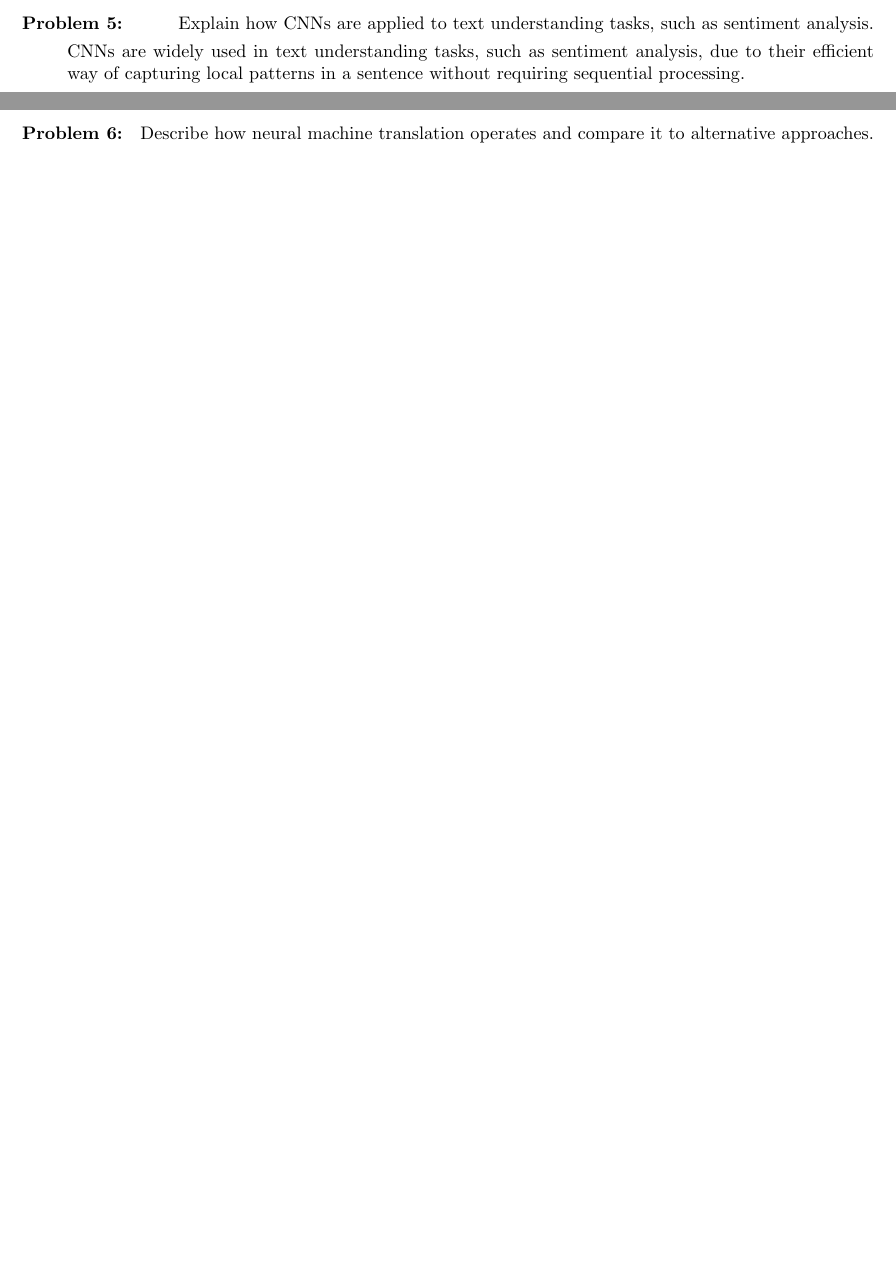
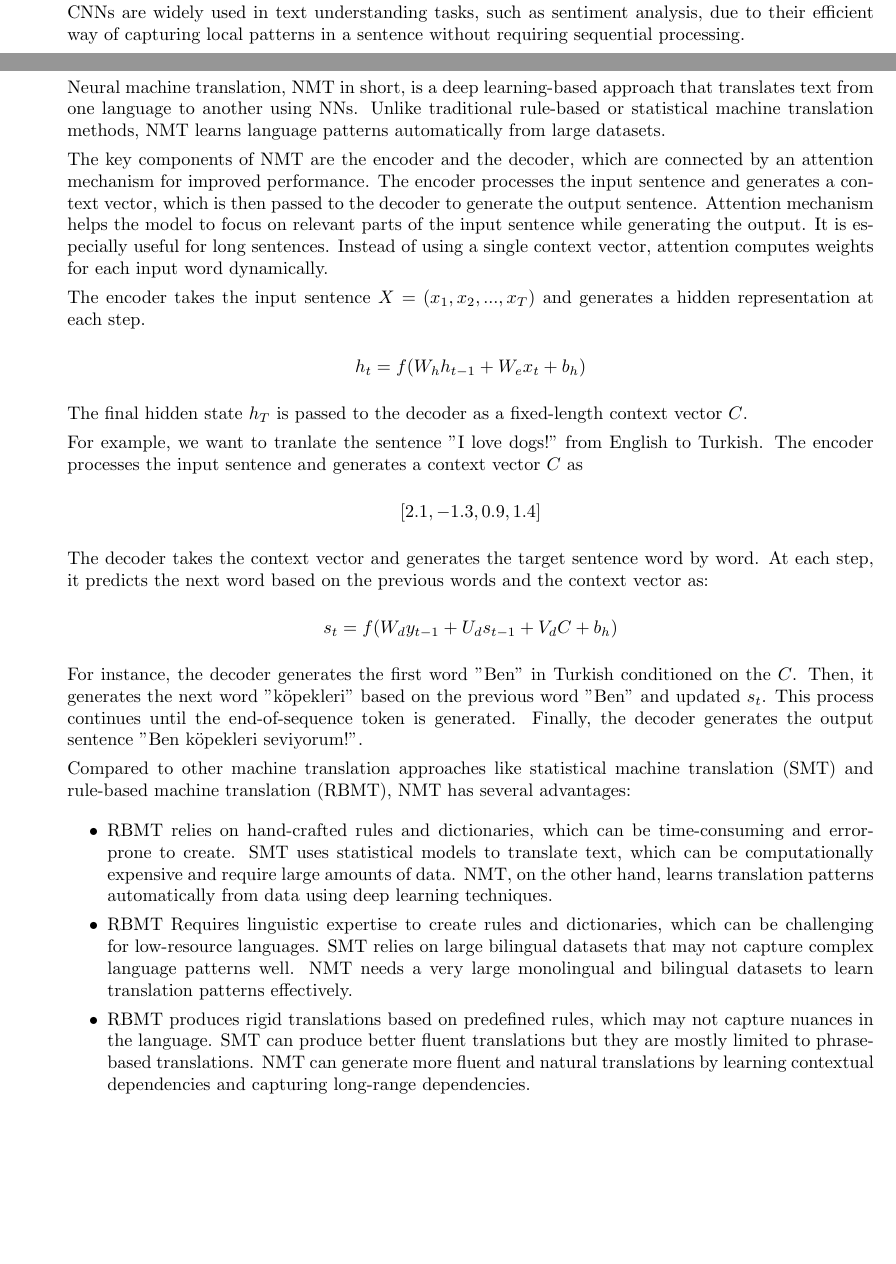
Before and after one commit to sayanarman/CAP_6640_Assignment_4_Solution, a LaTeX problem sheet (CAP_6640_Assignment_4_Solution_Arman_Sayan.tex): two parts of pages 6 and 7 of 8, joined at a grey line, cut at the place of the change, the shorter picture padded with empty space. Compiled offline with pdfLaTeX.

Commit message:
Answer Written for Q6

```diff
--- a/CAP_6640_Assignment_4_Solution_Arman_Sayan.tex
+++ b/CAP_6640_Assignment_4_Solution_Arman_Sayan.tex
@@ -241,7 +241,7 @@ Three real-world applications of the encoder-decoder architecture are:
 
 \pagebreak
 
-\item[Problem 5:] \hfill Explain how CNNs are applied to text understanding tasks, such as sentiment analysis.
+\item[Problem 5:] \hfill %Explain how CNNs are applied to text understanding tasks, such as sentiment analysis.
 
 CNNs are widely used in text understanding tasks, such as sentiment analysis, due to their efficient way of capturing local patterns in a sentence without
 requiring sequential processing.
@@ -307,7 +307,56 @@ The same mechanism of CNNs can be applied to other text understanding tasks like
 
 \pagebreak
 
-\item[Problem 6:] \hfill Describe how neural machine translation operates and compare it to alternative approaches.
+\item[Problem 6:] \hfill %Describe how neural machine translation operates and compare it to alternative approaches.
+
+Neural machine translation, NMT in short, is a deep learning-based approach that translates text from one language to another using NNs.
+Unlike traditional rule-based or statistical machine translation methods, NMT learns language patterns automatically from large datasets.
+
+The key components of NMT are the encoder and the decoder, which are connected by an attention mechanism for improved performance.
+The encoder processes the input sentence and generates a context vector, which is then passed to the decoder to generate the output sentence.
+Attention mechanism helps the model to focus on relevant parts of the input sentence while generating the output. It is especially useful for long sentences.
+Instead of using a single context vector, attention computes weights for each input word dynamically.
+
+The encoder takes the input sentence $X = (x_1, x_2, ..., x_T)$ and generates a hidden representation at each step.
+
+\begin{center}
+    $h_t = f(W_{h}h_{t-1} + W_{e}x_t + b_h)$
+\end{center}
+
+The final hidden state $h_T$ is passed to the decoder as a fixed-length context vector $C$.
+
+For example, we want to tranlate the sentence "I love dogs!" from English to Turkish.
+The encoder processes the input sentence and generates a context vector $C$ as
+
+\begin{center}
+    $[2.1, -1.3, 0.9, 1.4]$
+\end{center}
+
+The decoder takes the context vector and generates the target sentence word by word.
+At each step, it predicts the next word based on the previous words and the context vector as:
+
+\begin{center}
+    $s_t = f(W_{d}y_{t-1} + U_{d}s_{t-1} + V_{d}C + b_h)$
+\end{center}
+
+For instance, the decoder generates the first word "Ben" in Turkish conditioned on the $C$.
+Then, it generates the next word "köpekleri" based on the previous word "Ben" and updated $s_t$.
+This process continues until the end-of-sequence token is generated.
+Finally, the decoder generates the output sentence "Ben köpekleri seviyorum!".
+
+Compared to other machine translation approaches like statistical machine translation (SMT) and rule-based machine translation (RBMT), NMT has several advantages:
+
+\begin{itemize}
+    \item RBMT relies on hand-crafted rules and dictionaries, which can be time-consuming and error-prone to create.
+    SMT uses statistical models to translate text, which can be computationally expensive and require large amounts of data.
+    NMT, on the other hand, learns translation patterns automatically from data using deep learning techniques.
+    \item RBMT Requires linguistic expertise to create rules and dictionaries, which can be challenging for low-resource languages.
+    SMT relies on large bilingual datasets that may not capture complex language patterns well.
+    NMT needs a very large monolingual and bilingual datasets to learn translation patterns effectively.
+    \item RBMT produces rigid translations based on predefined rules, which may not capture nuances in the language.
+    SMT can produce better fluent translations but they are mostly limited to phrase-based translations.
+    NMT can generate more fluent and natural translations by learning contextual dependencies and capturing long-range dependencies.
+\end{itemize}
 
 \pagebreak
 
```
Also changed, not shown: CAP_6640_Assignment_4_Solution_Arman_Sayan.pdf.
